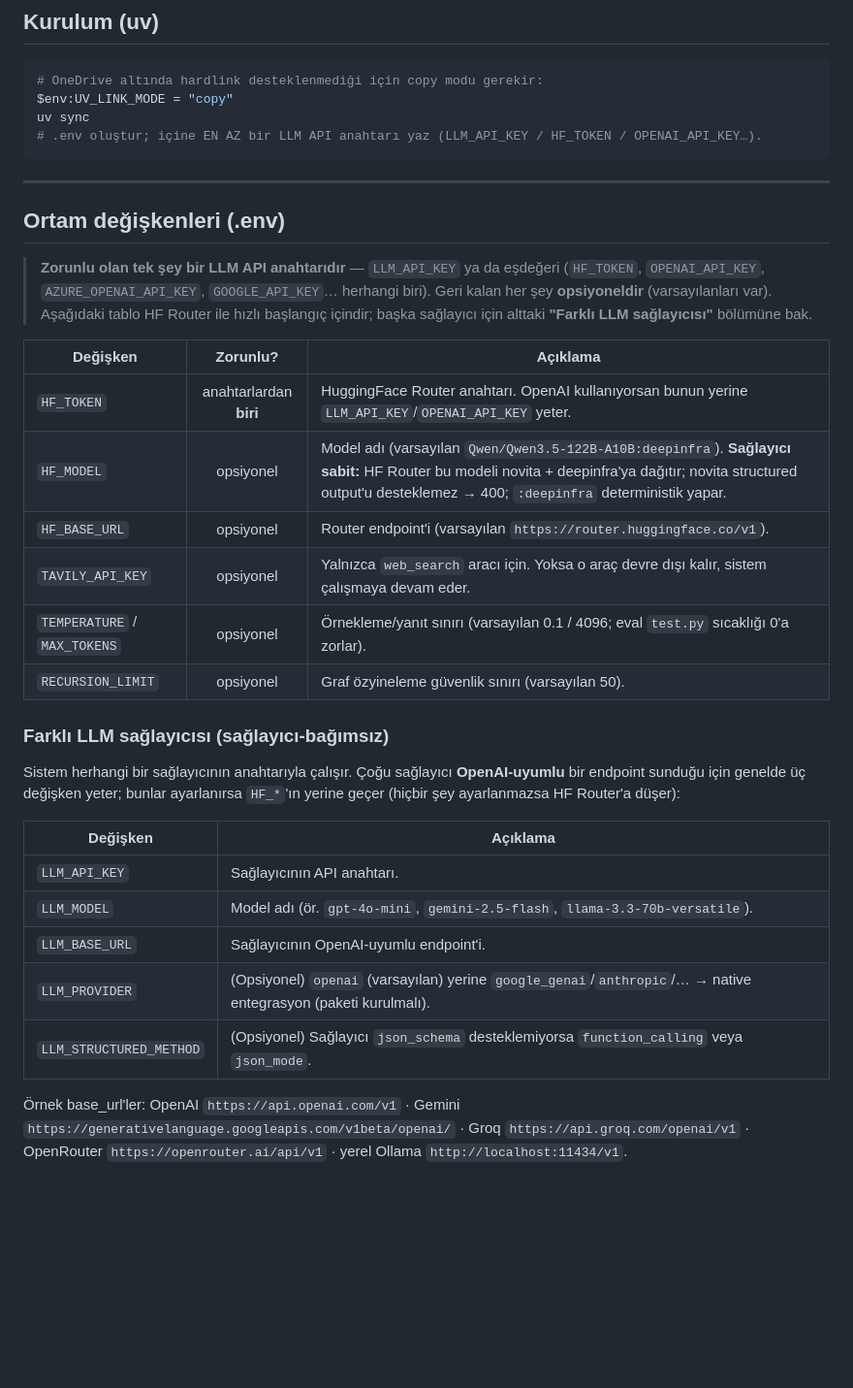
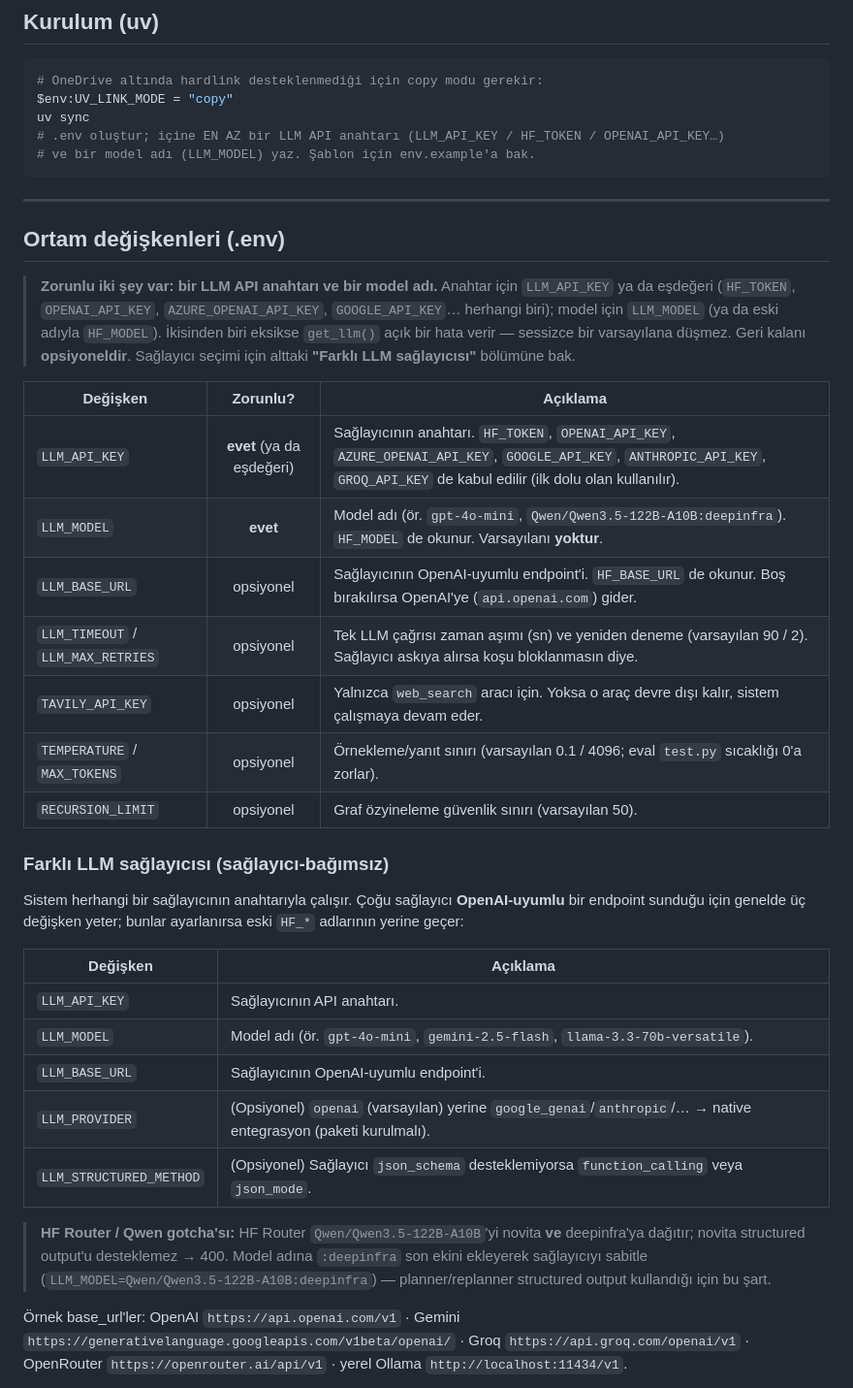
Before and after one commit to viserardil/planandexecute, a Markdown page: README.md, the part around one of its changes. Shown at 97% size. Rendered like a GitHub page; blank space fills up the shorter version.

````diff
--- a/README.md
+++ b/README.md
@@ -111,24 +116,27 @@ Staj_plan_execute/
 # OneDrive altında hardlink desteklenmediği için copy modu gerekir:
 $env:UV_LINK_MODE = "copy"
 uv sync
-# .env oluştur; içine EN AZ bir LLM API anahtarı yaz (LLM_API_KEY / HF_TOKEN / OPENAI_API_KEY…).
+# .env oluştur; içine EN AZ bir LLM API anahtarı (LLM_API_KEY / HF_TOKEN / OPENAI_API_KEY…)
+# ve bir model adı (LLM_MODEL) yaz. Şablon için env.example'a bak.
 ```
 
 ---
 
 ## Ortam değişkenleri (.env)
 
-> **Zorunlu olan tek şey bir LLM API anahtarıdır** — `LLM_API_KEY` ya da eşdeğeri
-> (`HF_TOKEN`, `OPENAI_API_KEY`, `AZURE_OPENAI_API_KEY`, `GOOGLE_API_KEY`… herhangi
-> biri). Geri kalan her şey **opsiyoneldir** (varsayılanları var). Aşağıdaki tablo HF
-> Router ile hızlı başlangıç içindir; başka sağlayıcı için alttaki
+> **Zorunlu iki şey var: bir LLM API anahtarı ve bir model adı.** Anahtar için
+> `LLM_API_KEY` ya da eşdeğeri (`HF_TOKEN`, `OPENAI_API_KEY`, `AZURE_OPENAI_API_KEY`,
+> `GOOGLE_API_KEY`… herhangi biri); model için `LLM_MODEL` (ya da eski adıyla
+> `HF_MODEL`). İkisinden biri eksikse `get_llm()` açık bir hata verir — sessizce bir
+> varsayılana düşmez. Geri kalanı **opsiyoneldir**. Sağlayıcı seçimi için alttaki
 > **"Farklı LLM sağlayıcısı"** bölümüne bak.
 
 | Değişken | Zorunlu? | Açıklama |
 |----------|:--------:|----------|
-| `HF_TOKEN` | anahtarlardan **biri** | HuggingFace Router anahtarı. OpenAI kullanıyorsan bunun yerine `LLM_API_KEY`/`OPENAI_API_KEY` yeter. |
-| `HF_MODEL` | opsiyonel | Model adı (varsayılan `Qwen/Qwen3.5-122B-A10B:deepinfra`). **Sağlayıcı sabit:** HF Router bu modeli novita + deepinfra'ya dağıtır; novita structured output'u desteklemez → 400; `:deepinfra` deterministik yapar. |
-| `HF_BASE_URL` | opsiyonel | Router endpoint'i (varsayılan `https://router.huggingface.co/v1`). |
+| `LLM_API_KEY` | **evet** (ya da eşdeğeri) | Sağlayıcının anahtarı. `HF_TOKEN`, `OPENAI_API_KEY`, `AZURE_OPENAI_API_KEY`, `GOOGLE_API_KEY`, `ANTHROPIC_API_KEY`, `GROQ_API_KEY` de kabul edilir (ilk dolu olan kullanılır). |
+| `LLM_MODEL` | **evet** | Model adı (ör. `gpt-4o-mini`, `Qwen/Qwen3.5-122B-A10B:deepinfra`). `HF_MODEL` de okunur. Varsayılanı **yoktur**. |
+| `LLM_BASE_URL` | opsiyonel | Sağlayıcının OpenAI-uyumlu endpoint'i. `HF_BASE_URL` de okunur. Boş bırakılırsa OpenAI'ye (`api.openai.com`) gider. |
+| `LLM_TIMEOUT` / `LLM_MAX_RETRIES` | opsiyonel | Tek LLM çağrısı zaman aşımı (sn) ve yeniden deneme (varsayılan 90 / 2). Sağlayıcı askıya alırsa koşu bloklanmasın diye. |
 | `TAVILY_API_KEY` | opsiyonel | Yalnızca `web_search` aracı için. Yoksa o araç devre dışı kalır, sistem çalışmaya devam eder. |
 | `TEMPERATURE` / `MAX_TOKENS` | opsiyonel | Örnekleme/yanıt sınırı (varsayılan 0.1 / 4096; eval `test.py` sıcaklığı 0'a zorlar). |
 | `RECURSION_LIMIT` | opsiyonel | Graf özyineleme güvenlik sınırı (varsayılan 50). |
@@ -136,8 +144,8 @@ uv sync
 ### Farklı LLM sağlayıcısı (sağlayıcı-bağımsız)
 
 Sistem herhangi bir sağlayıcının anahtarıyla çalışır. Çoğu sağlayıcı **OpenAI-uyumlu**
-bir endpoint sunduğu için genelde üç değişken yeter; bunlar ayarlanırsa `HF_*`'ın
-yerine geçer (hiçbir şey ayarlanmazsa HF Router'a düşer):
+bir endpoint sunduğu için genelde üç değişken yeter; bunlar ayarlanırsa eski `HF_*`
+adlarının yerine geçer:
 
 | Değişken | Açıklama |
 |----------|----------|
@@ -146,6 +154,12 @@ yerine geçer (hiçbir şey ayarlanmazsa HF Router'a düşer):
 | `LLM_BASE_URL` | Sağlayıcının OpenAI-uyumlu endpoint'i. |
 | `LLM_PROVIDER` | (Opsiyonel) `openai` (varsayılan) yerine `google_genai`/`anthropic`/… → native entegrasyon (paketi kurulmalı). |
 | `LLM_STRUCTURED_METHOD` | (Opsiyonel) Sağlayıcı `json_schema` desteklemiyorsa `function_calling` veya `json_mode`. |
+
+> **HF Router / Qwen gotcha'sı:** HF Router `Qwen/Qwen3.5-122B-A10B`'yi novita **ve**
+> deepinfra'ya dağıtır; novita structured output'u desteklemez → 400. Model adına
+> `:deepinfra` son ekini ekleyerek sağlayıcıyı sabitle
+> (`LLM_MODEL=Qwen/Qwen3.5-122B-A10B:deepinfra`) — planner/replanner structured output
+> kullandığı için bu şart.
 
 Örnek base_url'ler: OpenAI `https://api.openai.com/v1` · Gemini
 `https://generativelanguage.googleapis.com/v1beta/openai/` · Groq
````
Also changed, not shown: other parts of README.md (+14 -9 lines).
